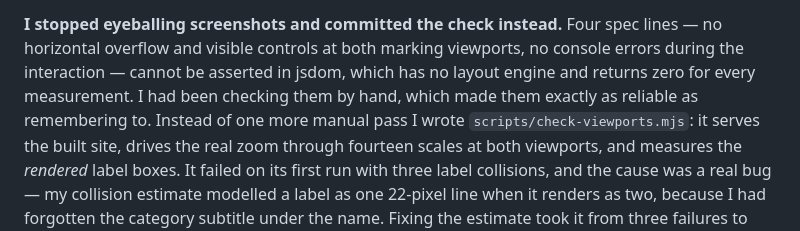
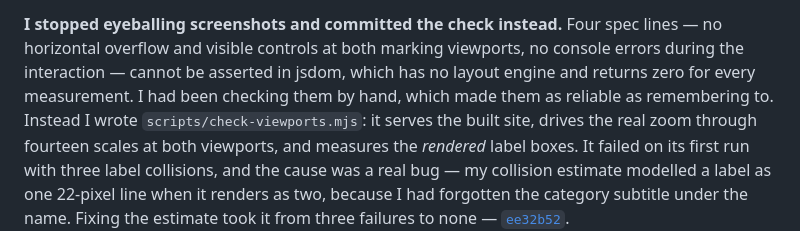
Before and after one commit to comp4020-agentic-coding-studio/comp4020-ass1-TaveWang, a Markdown page: PROCESS.md, the part around the change. Drawn GitHub-style.

```diff
--- a/PROCESS.md
+++ b/PROCESS.md
@@ -51,9 +51,8 @@ timeout and moved on —
 **I stopped eyeballing screenshots and committed the check instead.** Four
 spec lines — no horizontal overflow and visible controls at both marking
 viewports, no console errors during the interaction — cannot be asserted in
-jsdom, which has no layout engine and returns zero for every measurement. I had
-been checking them by hand, which made them exactly as reliable as remembering
-to. Instead of one more manual pass I wrote `scripts/check-viewports.mjs`: it
+jsdom, which has no layout engine and returns zero for every measurement. I had been
+checking them by hand, which made them as reliable as remembering to. Instead I wrote `scripts/check-viewports.mjs`: it
 serves the built site, drives the real zoom through fourteen scales at both
 viewports, and measures the *rendered* label boxes. It failed on its first run
 with three label collisions, and the cause was a real bug — my collision
```
Also changed, not shown: README.md (+17 -2 lines).
